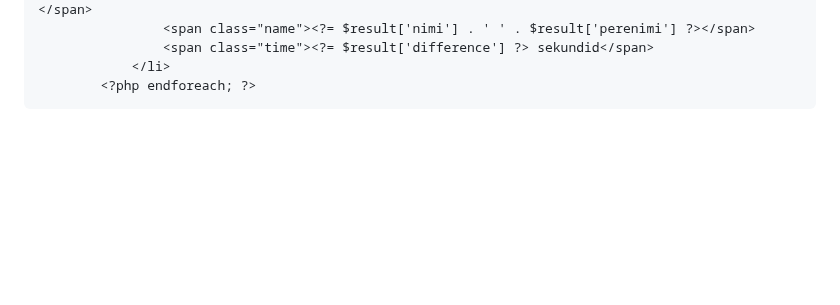
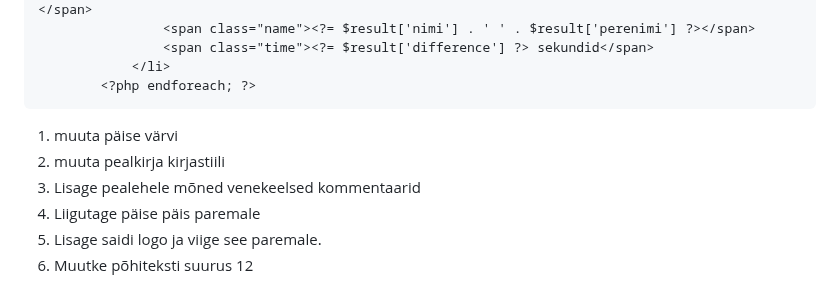
Before and after one commit to artursuskevits/Jooksvoistlus, a Markdown page: README.md, the part around the change. GitHub-like rendering; blank space fills up the shorter version.

````diff
--- a/README.md
+++ b/README.md
@@ -130,3 +130,9 @@ $TOPResults = array_slice($ResultArray, 0, 3);
             </li>
         <?php endforeach; ?>
 ```
+1. muuta päise värvi
+2. muuta pealkirja kirjastiili
+3. Lisage pealehele mõned venekeelsed kommentaarid
+4. Liigutage päise päis paremale
+5. Lisage saidi logo ja viige see paremale.
+6. Muutke põhiteksti suurus 12
````
